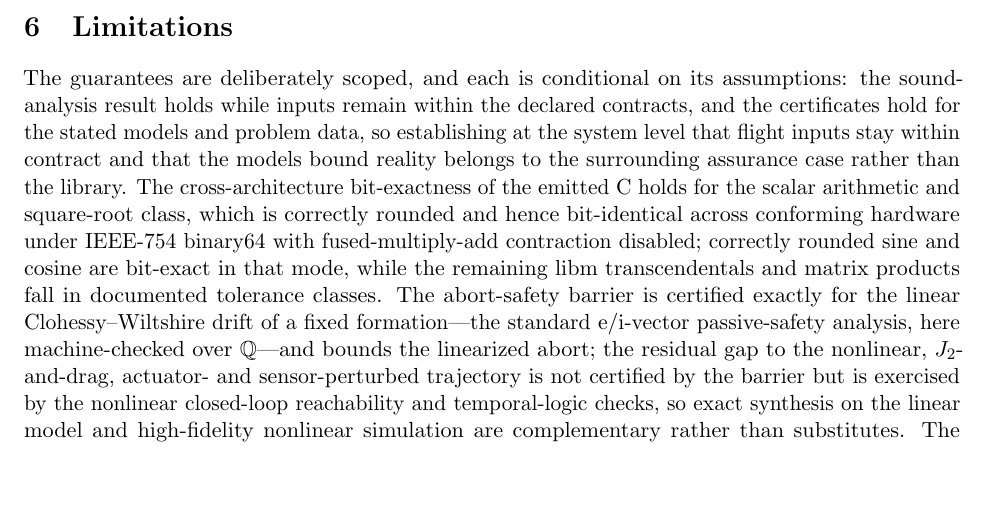
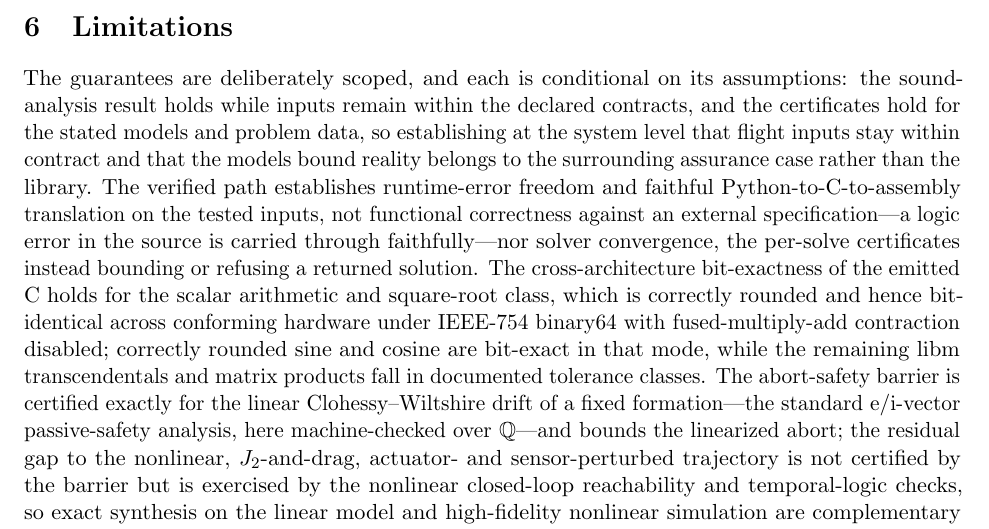
Before and after one commit to adi-oltean/podium, a LaTeX paper (docs/paper/main.tex): part of page 8 of 12, cut so that both start at the same text, the shorter picture padded with empty space. Compiled offline with pdfLaTeX.

Commit message:
Paper: state what the verified path does NOT establish (functional correctness, solver convergence)
From a substantive (non-fabricated) review: the verified path proves runtime-error
freedom and faithful Python-to-C-to-assembly translation on the tested inputs, but
NOT functional correctness against a specification (a source logic error is carried
through faithfully) nor solver convergence -- the per-solve certificates bound or
refuse a returned solution rather than verifying the planner algorithm. State this
scope explicitly in Limitations. (The review's other points were already stated,
overstated, based on a false premise that the KKT checker runs onboard rather than
in CI, or were exactly the private trajectory-scale direction -- none applied.)

```diff
--- a/docs/paper/main.tex
+++ b/docs/paper/main.tex
@@ -429,7 +429,11 @@ assumptions: the sound-analysis result holds while inputs remain within the
 declared contracts, and the certificates hold for the stated models and problem
 data, so establishing at the system level that flight inputs stay within contract
 and that the models bound reality belongs to the surrounding assurance case rather
-than the library. The cross-architecture bit-exactness of
+than the library. The verified path establishes runtime-error freedom and
+faithful Python-to-C-to-assembly translation on the tested inputs, not functional
+correctness against an external specification---a logic error in the source is
+carried through faithfully---nor solver convergence, the per-solve certificates
+instead bounding or refusing a returned solution. The cross-architecture bit-exactness of
 the emitted C holds for the scalar arithmetic and square-root class, which is
 correctly rounded and hence bit-identical across conforming hardware under
 IEEE-754 binary64 with fused-multiply-add contraction disabled; correctly rounded
```
Also changed, not shown: docs/paper/podium-paper.pdf.
